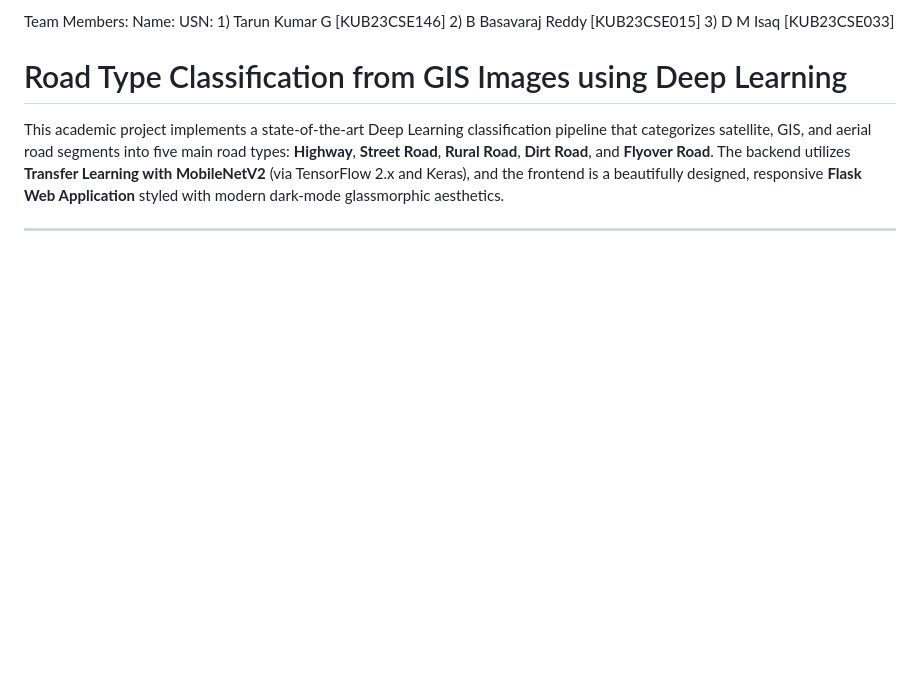
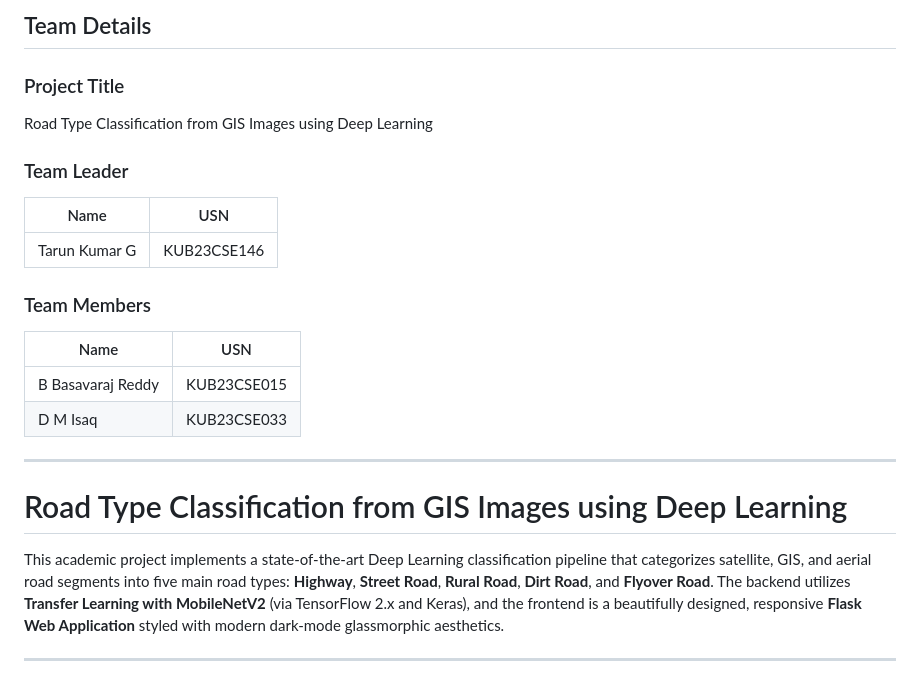
Before and after one commit to gtarun123/Classifying-Road-type-from-GIS-images, a Markdown page: README.md, the part around the change. Drawn GitHub-style; blank space fills up the shorter version.

```diff
--- a/README.md
+++ b/README.md
@@ -1,7 +1,20 @@
-Team Members:    Name:                  USN:
-    1)          Tarun Kumar G          [KUB23CSE146]
-    2)          B Basavaraj Reddy      [KUB23CSE015]
-    3)          D M Isaq               [KUB23CSE033]
+## Team Details
+
+### Project Title
+Road Type Classification from GIS Images using Deep Learning
+
+### Team Leader
+| Name | USN |
+|--------|--------|
+| Tarun Kumar G | KUB23CSE146 |
+
+### Team Members
+| Name | USN |
+|--------|--------|
+| B Basavaraj Reddy | KUB23CSE015 |
+| D M Isaq          | KUB23CSE033 |
+
+---
 
 # Road Type Classification from GIS Images using Deep Learning
 
```
